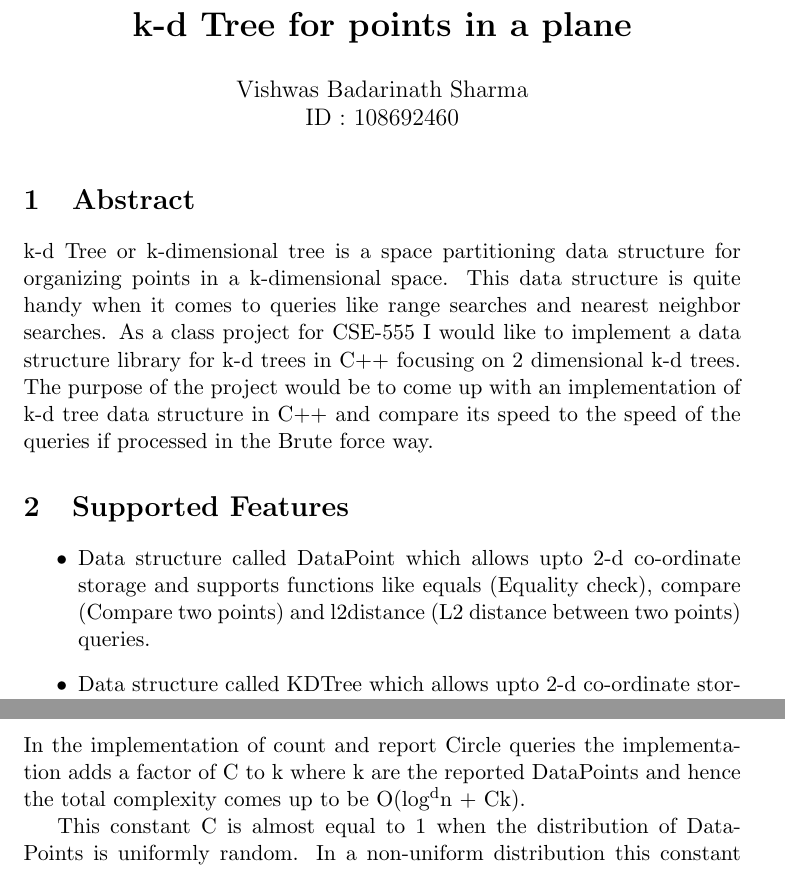
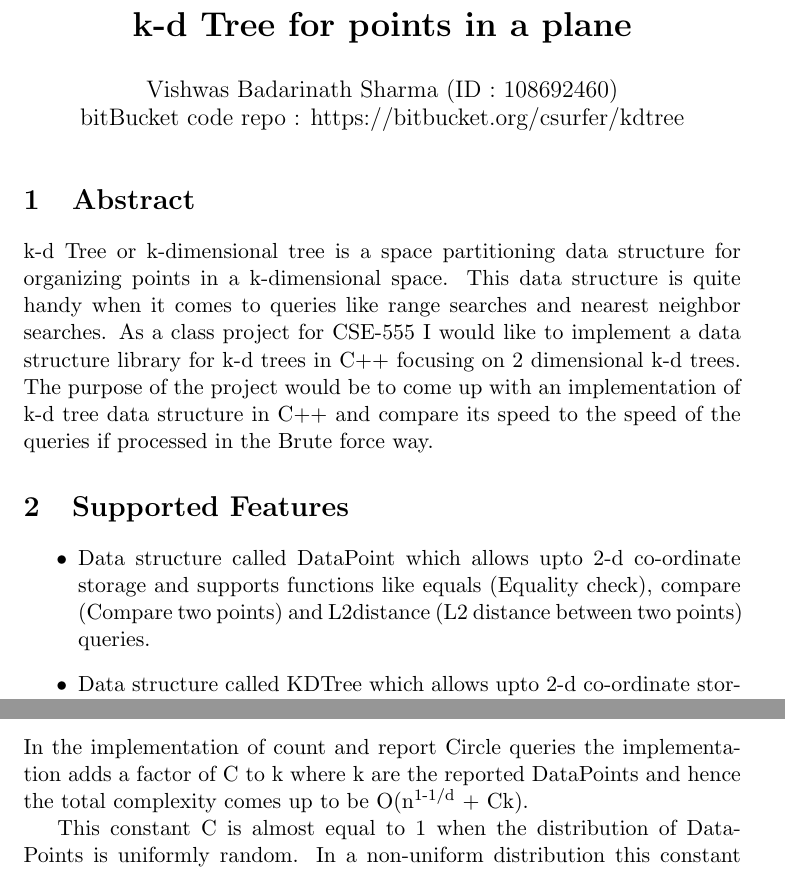
Before and after one commit to csurfer/KDTree, a LaTeX document (pdf/FinalReport.tex): two parts of pages 1 and 2 of 4, joined at a grey line, cut so that both start at the same text. Compiled offline with pdfLaTeX.

Commit message:
Report changes

```diff
--- a/pdf/FinalReport.tex
+++ b/pdf/FinalReport.tex
@@ -1,8 +1,9 @@
 \documentclass[11pt]{article}
 %Gummi|063|=)
 \title{\textbf{k-d Tree for points in a plane}}
-\author{Vishwas Badarinath Sharma\\
-		ID : 108692460}
+\author{Vishwas Badarinath Sharma
+		(ID : 108692460)\\
+		bitBucket code repo : https://bitbucket.org/csurfer/kdtree}
 \date{}
 \begin{document}
 
@@ -17,7 +18,7 @@ when it comes to queries like range searches and nearest neighbor searches. As a
 \section{Supported Features}
 
 \begin{itemize}
-  \item Data structure called DataPoint which allows upto 2-d co-ordinate storage and supports functions like equals (Equality check), compare (Compare two points) and l2distance (L2 distance between two points) queries.
+  \item Data structure called DataPoint which allows upto 2-d co-ordinate storage and supports functions like equals (Equality check), compare (Compare two points) and L2distance (L2 distance between two points) queries.
   \item Data structure called KDTree which allows upto 2-d co-ordinate storage and supports functions like display (Display KDTree), doesExists (Check existance of the given point in space), countRectange (Count the number of points that lie in the given rectangular boundary), reportRectangle (Report all the points that lie in the given rectangualr boundary), countCircle (Report all the points that lie in the given circular query), reportCircle (Report all the points that lie in the given circular query) queries.
   \item Implicitly supports countPoint (Count the number of points that lie on the given point), countLine(Count the number of points that lie on the given line) queries by specifying the inputs to earlier queries in a special format.
 \end{itemize}
@@ -31,7 +32,7 @@ Proof of correctness is provided through implementation wherein it can be verifi
 The only exception to this method of verification is report queries because in bruteforce approach the DataPoints are reported in the order of input and in the KDTree approach they are reported in the order they are found in the tree.
 
 \section{Algorithmic Analysis and Implementational Flaw}
-In the implementation of count and report Circle queries the implementation adds a factor of C to k where k are the reported DataPoints and hence the total complexity comes up to be O(log\textsuperscript{d}n + Ck).\\
+In the implementation of count and report Circle queries the implementation adds a factor of C to k where k are the reported DataPoints and hence the total complexity comes up to be O(n\textsuperscript{1-1/d} + Ck).\\
 \indent This constant C is almost equal to 1 when the distribution of DataPoints is uniformly random. In a non-uniform distribution this constant can increase and lead to increased query time.
 
 \section{Time Analysis}
```
Also changed, not shown: pdf/FinalReport.pdf.
